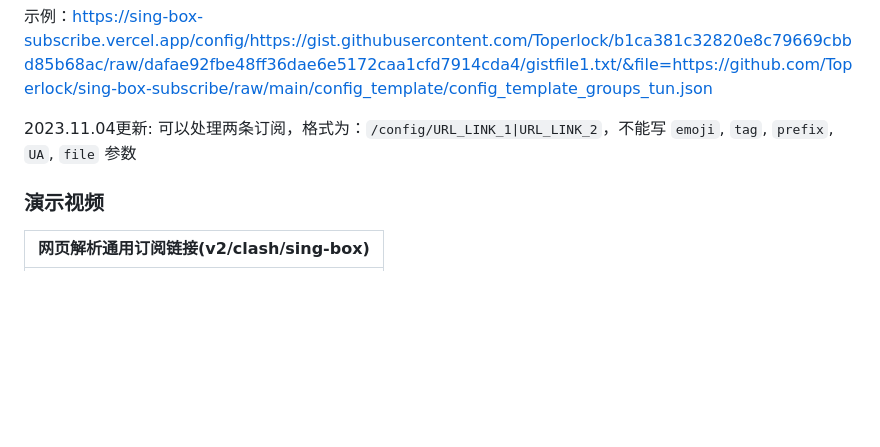
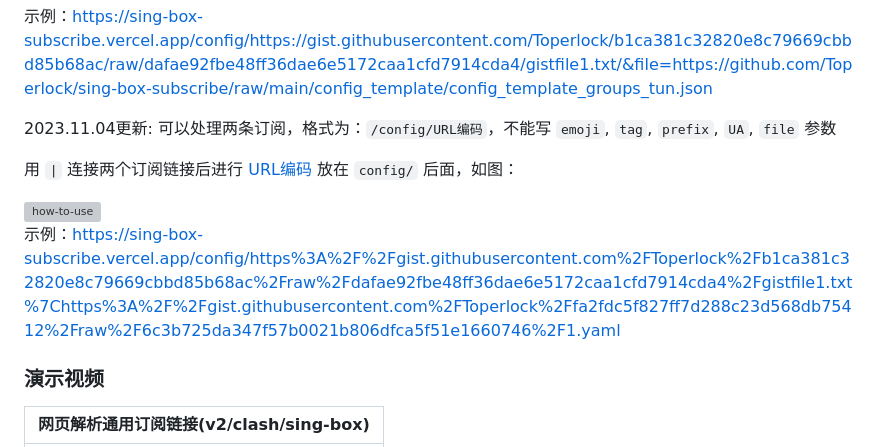
Before and after one commit to gg4924/sing-box-subscribe, a Markdown page: README.md, the part around the change. GitHub-like rendering; blank space fills up the shorter version; grey boxes are pictures that could not be loaded.

```diff
--- a/README.md
+++ b/README.md
@@ -30,7 +30,15 @@ https://xxxxxxx.vercel.app/config/url=https://xxxxxxsubscribe?token=123456/&file
 
 示例：https://sing-box-subscribe.vercel.app/config/https://gist.githubusercontent.com/Toperlock/b1ca381c32820e8c79669cbbd85b68ac/raw/dafae92fbe48ff36dae6e5172caa1cfd7914cda4/gistfile1.txt/&file=https://github.com/Toperlock/sing-box-subscribe/raw/main/config_template/config_template_groups_tun.json
 
-2023.11.04更新: 可以处理两条订阅，格式为：`/config/URL_LINK_1|URL_LINK_2`，不能写 `emoji`, `tag`, `prefix`, `UA`, `file` 参数
+2023.11.04更新: 可以处理两条订阅，格式为：`/config/URL编码`，不能写 `emoji`, `tag`, `prefix`, `UA`, `file` 参数
+
+用 `|` 连接两个订阅链接后进行 [URL编码](https://www.urlencoder.org/) 放在 `config/` 后面，如图：
+
+<div align="left">
+  <img src="https://github.com/Toperlock/sing-box-subscribe/assets/86833913/5ed8e9de-3296-4dfc-ad65-2e181017829e" alt="how-to-use" width="50%" />
+</div>
+
+示例：https://sing-box-subscribe.vercel.app/config/https%3A%2F%2Fgist.githubusercontent.com%2FToperlock%2Fb1ca381c32820e8c79669cbbd85b68ac%2Fraw%2Fdafae92fbe48ff36dae6e5172caa1cfd7914cda4%2Fgistfile1.txt%7Chttps%3A%2F%2Fgist.githubusercontent.com%2FToperlock%2Ffa2fdc5f827ff7d288c23d568db75412%2Fraw%2F6c3b725da347f57b0021b806dfca5f51e1660746%2F1.yaml
 
 ### 演示视频
 
```
